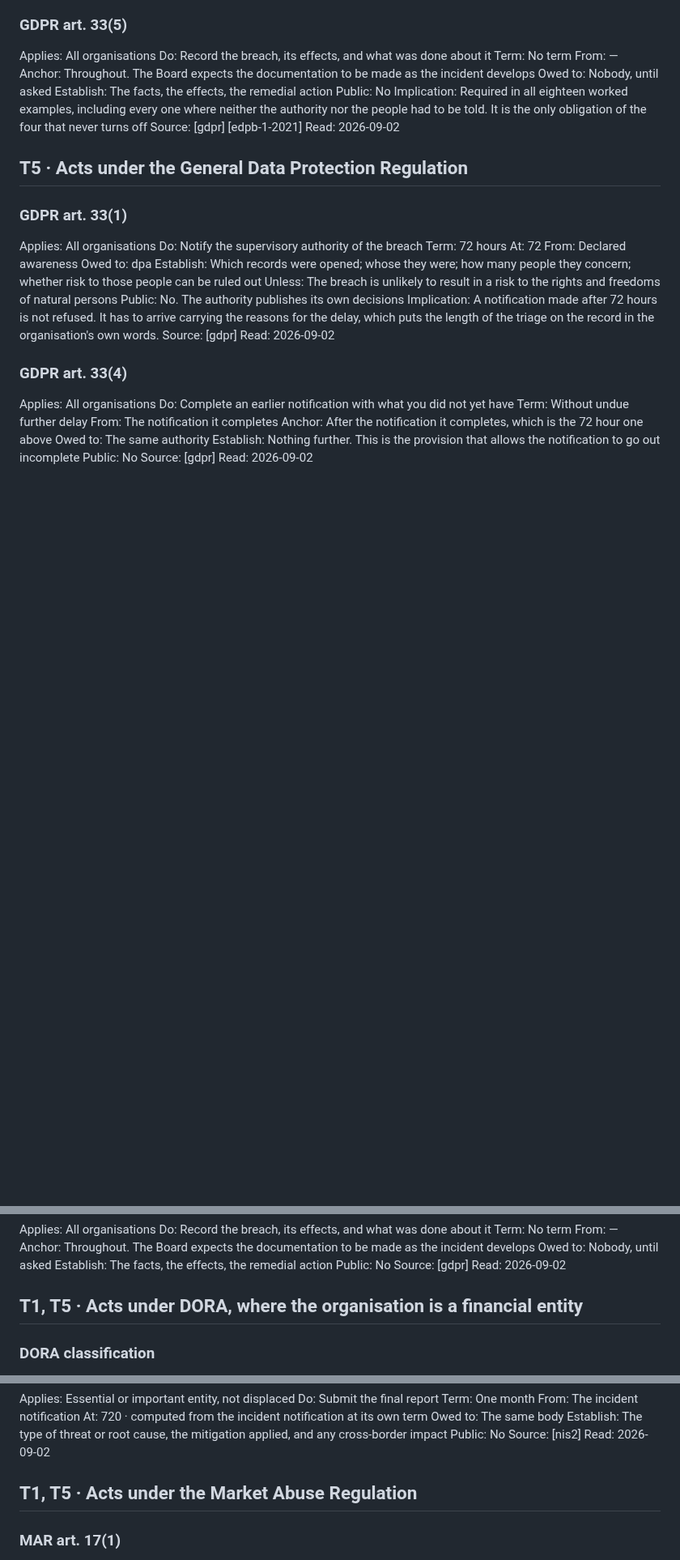
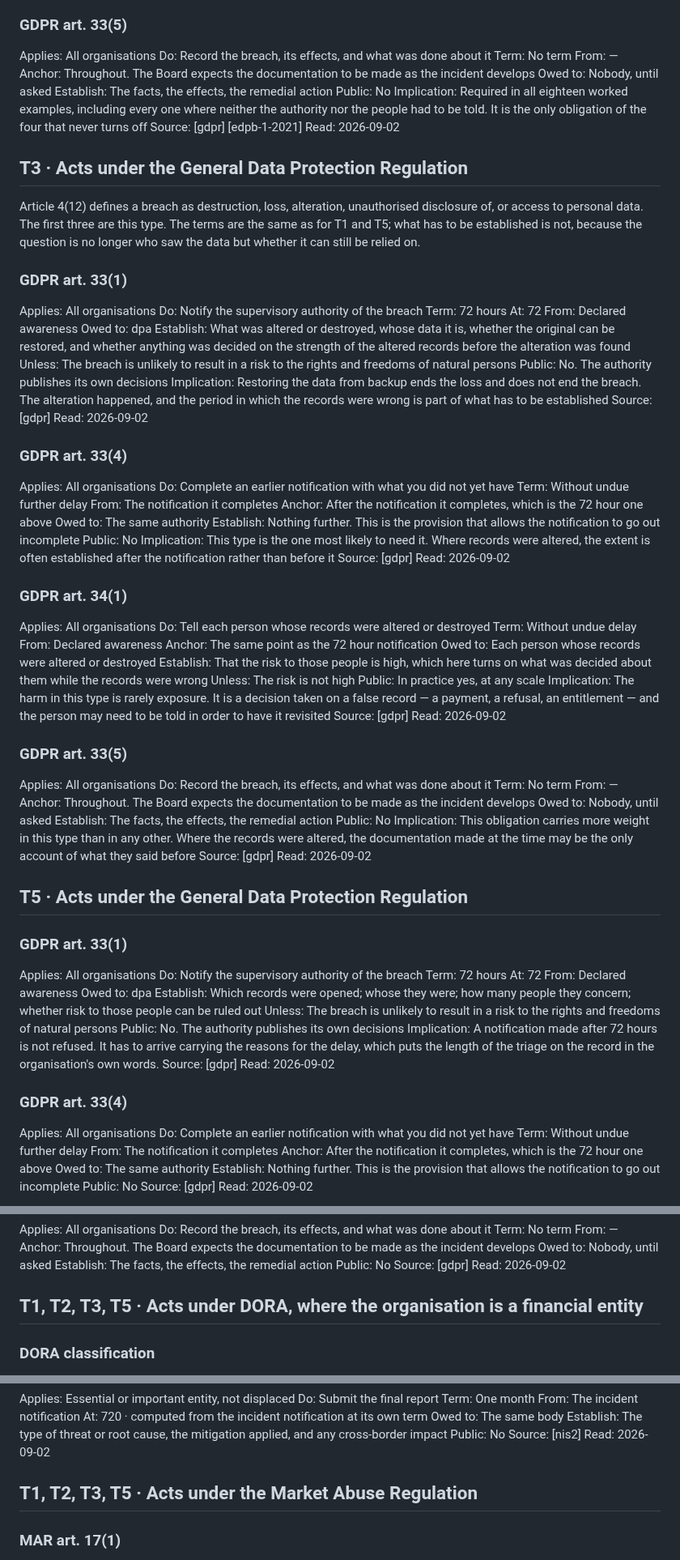
Before and after one commit to alessandroaledda/insider-threat-event-requirements, a Markdown page: iter.md, 3 parts joined by grey strips. Shown at 81% size. Rendered like a GitHub page; blank space fills up the shorter version.

Commit message:
T2 and T3, and the type the GDPR says nothing about

```diff
--- a/iter.md
+++ b/iter.md
@@ -1450,6 +1453,68 @@ Implication: Required in all eighteen worked examples, including every one where
 Source: [gdpr] [edpb-1-2021]
 Read: 2026-09-02
 
+## T3 · Acts under the General Data Protection Regulation
+
+Article 4(12) defines a breach as destruction, loss, alteration, unauthorised
+disclosure of, or access to personal data. The first three are this type. The
+terms are the same as for T1 and T5; what has to be established is not, because
+the question is no longer who saw the data but whether it can still be relied
+on.
+
+### GDPR art. 33(1)
+Applies: All organisations
+Do: Notify the supervisory authority of the breach
+Term: 72 hours
+At: 72
+From: Declared awareness
+Owed to: dpa
+Establish: What was altered or destroyed, whose data it is, whether the original can be restored, and whether anything was decided on the strength of the altered records before the alteration was found
+Unless: The breach is unlikely to result in a risk to the rights and freedoms of natural persons
+Public: No. The authority publishes its own decisions
+Implication: Restoring the data from backup ends the loss and does not end the breach. The alteration happened, and the period in which the records were wrong is part of what has to be established
+Source: [gdpr]
+Read: 2026-09-02
+
+### GDPR art. 33(4)
+Applies: All organisations
+Do: Complete an earlier notification with what you did not yet have
+Term: Without undue further delay
+From: The notification it completes
+Anchor: After the notification it completes, which is the 72 hour one above
+Owed to: The same authority
+Establish: Nothing further. This is the provision that allows the notification to go out incomplete
+Public: No
+Implication: This type is the one most likely to need it. Where records were altered, the extent is often established after the notification rather than before it
+Source: [gdpr]
+Read: 2026-09-02
+
+### GDPR art. 34(1)
+Applies: All organisations
+Do: Tell each person whose records were altered or destroyed
+Term: Without undue delay
+From: Declared awareness
+Anchor: The same point as the 72 hour notification
+Owed to: Each person whose records were altered or destroyed
+Establish: That the risk to those people is high, which here turns on what was decided about them while the records were wrong
+Unless: The risk is not high
+Public: In practice yes, at any scale
+Implication: The harm in this type is rarely exposure. It is a decision taken on a false record — a payment, a refusal, an entitlement — and the person may need to be told in order to have it revisited
+Source: [gdpr]
+Read: 2026-09-02
+
+### GDPR art. 33(5)
+Applies: All organisations
+Do: Record the breach, its effects, and what was done about it
+Term: No term
+From: —
+Anchor: Throughout. The Board expects the documentation to be made as the incident develops
+Owed to: Nobody, until asked
+Establish: The facts, the effects, the remedial action
+Public: No
+Implication: This obligation carries more weight in this type than in any other. Where the records were altered, the documentation made at the time may be the only account of what they said before
+Source: [gdpr]
+Read: 2026-09-02
+
 ## T5 · Acts under the General Data Protection Regulation
 
 ### GDPR art. 33(1)
@@ -1504,7 +1569,7 @@ Public: No
 Source: [gdpr]
 Read: 2026-09-02
 
-## T1, T5 · Acts under DORA, where the organisation is a financial entity
+## T1, T2, T3, T5 · Acts under DORA, where the organisation is a financial entity
 
 ### DORA classification
 Applies: Financial entity
@@ -1621,7 +1686,7 @@ Public: No
 Source: [nis2]
 Read: 2026-09-02
 
-## T1, T5 · Acts under the Market Abuse Regulation
+## T1, T2, T3, T5 · Acts under the Market Abuse Regulation
 
 ### MAR art. 17(1)
 Applies: Listed issuer
```
Also changed, not shown: other parts of iter.md (+18 -9 lines).
